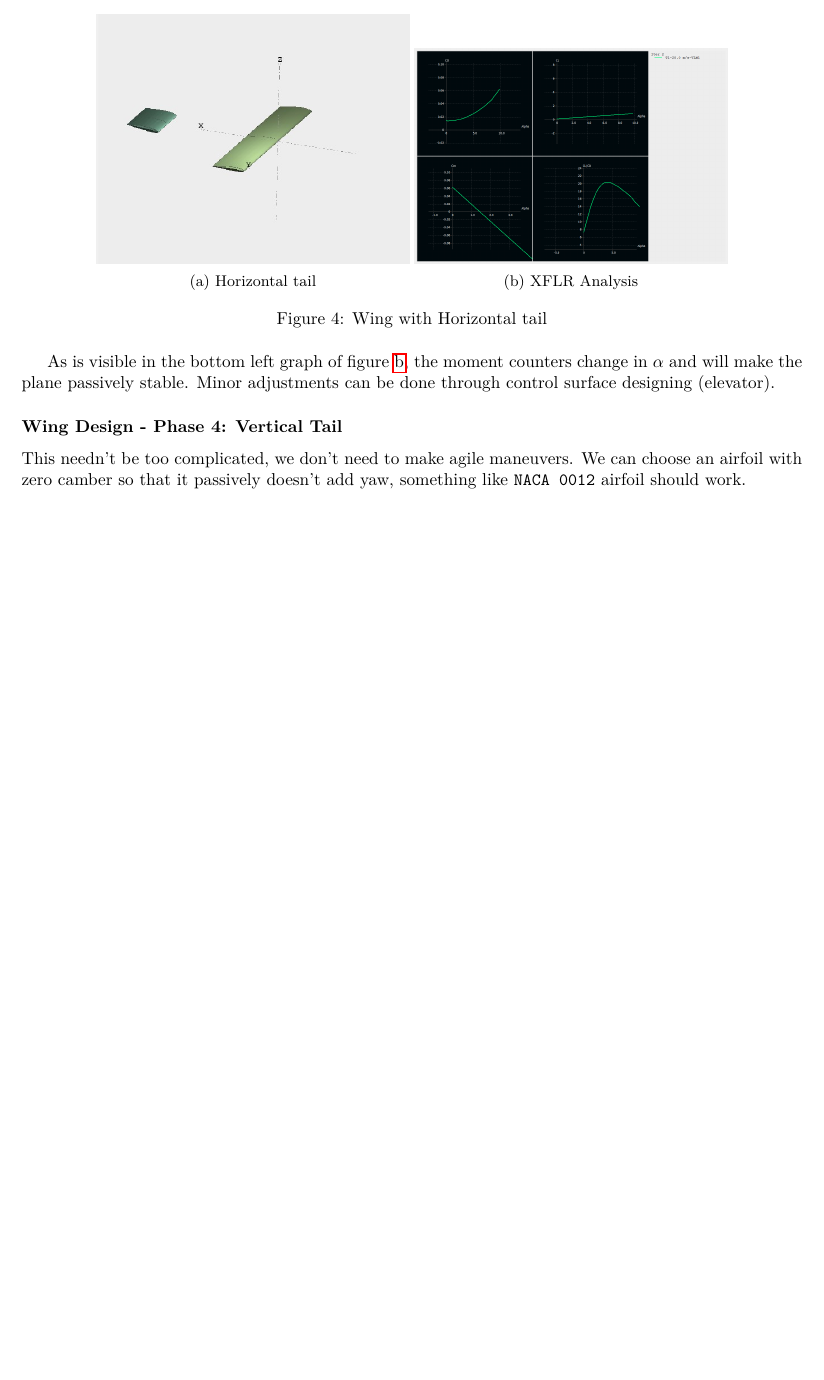
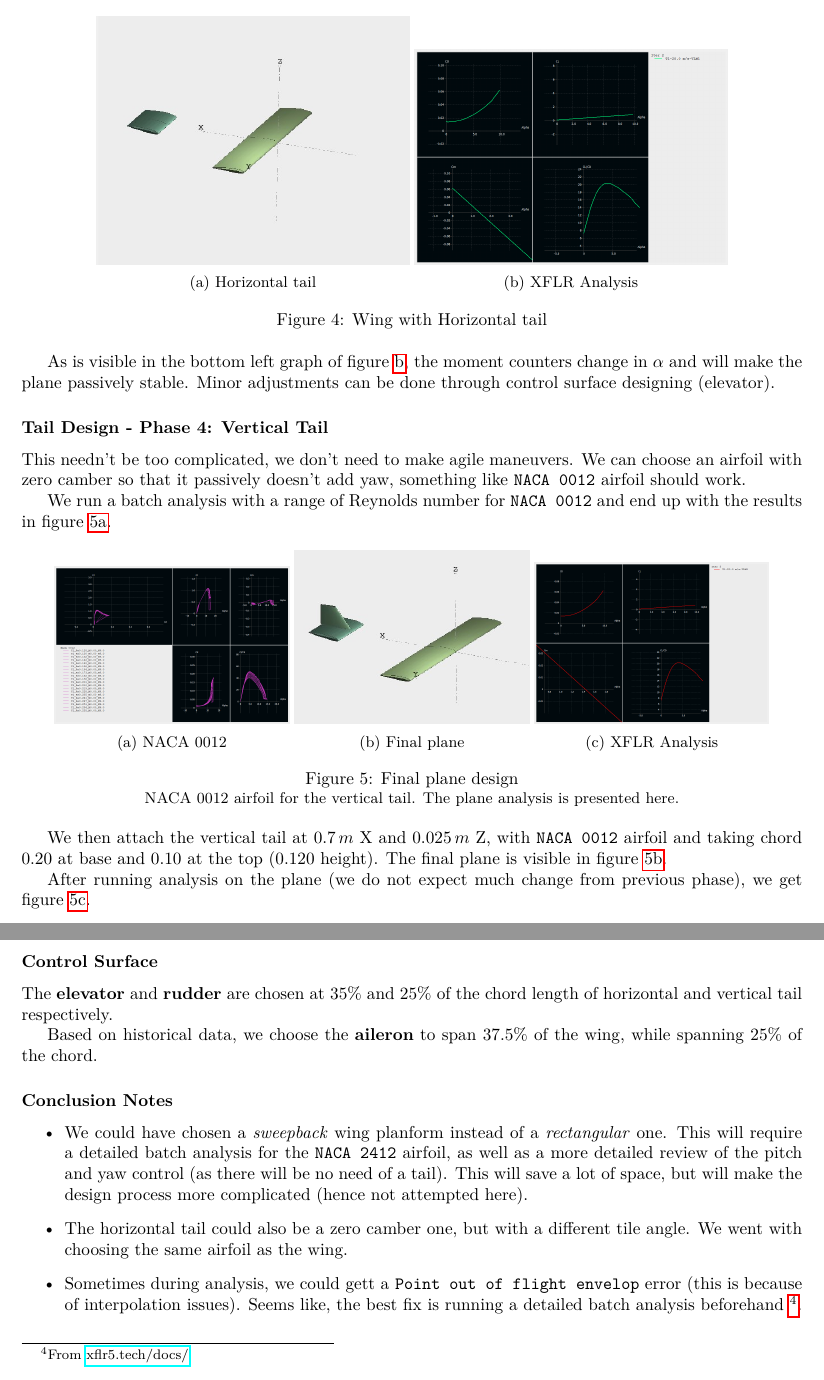
Before and after one commit to TheProjectsGuy/UAV22-EC4.402, a LaTeX problem sheet (Assignments/Assignment 3/latex/main.tex, which reads Assignments/Assignment 3/latex/q1-4.tex): part of page 6 of 6 before the commit and two parts of pages 6 and 7 of 7 after it, the two joined at a grey line, cut so that both start at the same text, the shorter picture padded with empty space. Compiled offline with pdfLaTeX.

Commit message:
Finished plane design question (1.4)

```diff
--- a/Assignments/Assignment 3/latex/q1-4.tex
+++ b/Assignments/Assignment 3/latex/q1-4.tex
@@ -94,6 +94,49 @@ Through XFLR experimentation, we find that keeping $c = 0.2$, $b = 0.15$ for the
 
 As is visible in the bottom left graph of figure \ref{sub@fig:sfig-phase2-xflr}, the moment counters change in $\alpha$ and will make the plane passively stable. Minor adjustments can be done through control surface designing (elevator).
 
-\subsubsection*{Wing Design - Phase 4: Vertical Tail}
+\subsubsection*{Tail Design - Phase 4: Vertical Tail}
 
 This needn't be too complicated, we don't need to make agile maneuvers. We can choose an airfoil with zero camber so that it passively doesn't add yaw, something like \texttt{NACA 0012} airfoil should work.
+
+We run a batch analysis with a range of Reynolds number for \texttt{NACA 0012} and end up with the results in figure \ref{fig:sfig-naca0012-ba}.
+
+\begin{figure}[ht]
+    \centering
+    \begin{subfigure}[b]{0.3\textwidth}
+        \includegraphics[width=\textwidth]{naca0012-ba1.png}
+        \caption{NACA 0012}
+        \label{fig:sfig-naca0012-ba}
+    \end{subfigure}
+    \begin{subfigure}[b]{0.3\textwidth}
+        \includegraphics[width=\textwidth]{plane-with-vtail.jpg}
+        \caption{Final plane}
+        \label{fig:sfig-plane-vtail}
+    \end{subfigure}
+    \begin{subfigure}[b]{0.3\textwidth}
+        \includegraphics[width=\textwidth]{wing-vtail-phase3.png}
+        \caption{XFLR Analysis}
+        \label{fig:sfig-vtail-analysis}
+    \end{subfigure}
+    \caption{Final plane design}
+    \small
+        NACA 0012 airfoil for the vertical tail. The plane analysis is presented here.
+\end{figure}
+
+We then attach the vertical tail at $0.7\,m$ X and $0.025\,m$ Z, with \texttt{NACA 0012} airfoil and taking chord $0.20$ at base and $0.10$ at the top ($0.120$ height).
+The final plane is visible in figure \ref{fig:sfig-plane-vtail}.
+
+After running analysis on the plane (we do not expect much change from previous phase), we get figure \ref{fig:sfig-vtail-analysis}.
+
+\subsubsection*{Control Surface}
+
+The \textbf{elevator} and \textbf{rudder} are chosen at $35\%$ and $25\%$ of the chord length of horizontal and vertical tail respectively.
+
+Based on historical data, we choose the \textbf{aileron} to span $37.5\%$ of the wing, while spanning $25\%$ of the chord.
+
+\subsubsection*{Conclusion Notes}
+
+\begin{itemize}
+    \item We could have chosen a \emph{sweepback} wing planform instead of a \emph{rectangular} one. This will require a detailed batch analysis for the \texttt{NACA 2412} airfoil, as well as a more detailed review of the pitch and yaw control (as there will be no need of a tail). This will save a lot of space, but will make the design process more complicated (hence not attempted here).
+    \item The horizontal tail could also be a zero camber one, but with a different tile angle. We went with choosing the same airfoil as the wing.
+    \item Sometimes during analysis, we could gett a \texttt{Point out of flight envelop} error (this is because of interpolation issues). Seems like, the best fix is running a detailed batch analysis beforehand \footnote{From \href{https://www.xflr5.tech/docs/Point_Out_Of_Flight_Envelope.pdf}{xflr5.tech/docs/}}.
+\end{itemize}
```
Also changed, not shown: Assignments/Assignment 3/latex/figures/naca0012-ba1.png (added), Assignments/Assignment 3/latex/figures/plane-with-vtail.jpg (added), Assignments/Assignment 3/latex/figures/wing-vtail-phase3.png (added), Assignments/Assignment 3/latex/main.pdf, Assignments/Assignment 3/latex/q1-4.tex (2 more changed lines), 1 other file.
